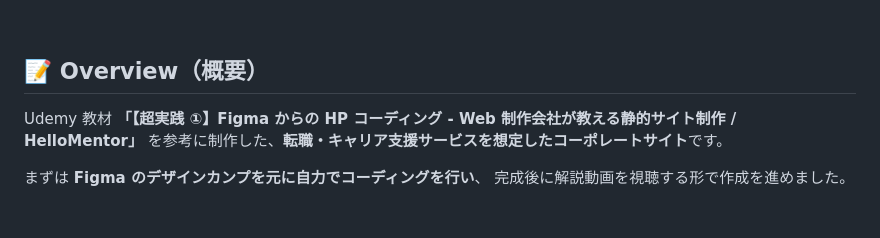
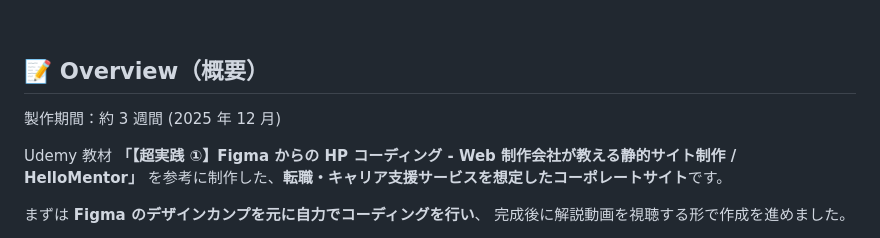
Before and after one commit to Omi758/career-launch-demo, a Markdown page: README.md, the part around the change. Rendered like a GitHub page; blank space fills up the shorter version.

Commit message:
readme.md修正しました

```diff
--- a/README.md
+++ b/README.md
@@ -10,6 +10,8 @@
 &nbsp;
 
 ## 📝 Overview（概要）
+
+製作期間：約 3 週間 (2025 年 12 月)
 
 Udemy 教材
 **「【超実践 ①】Figma からの HP コーディング - Web 制作会社が教える静的サイト制作 / HelloMentor」**
```
